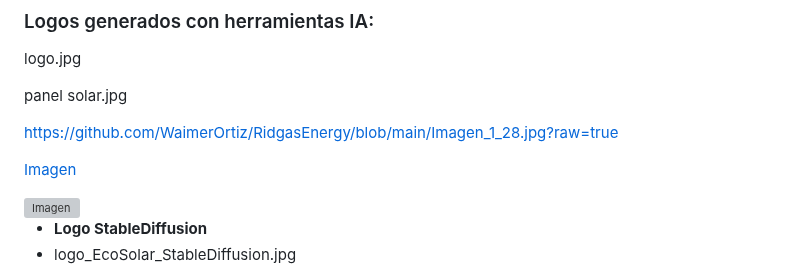
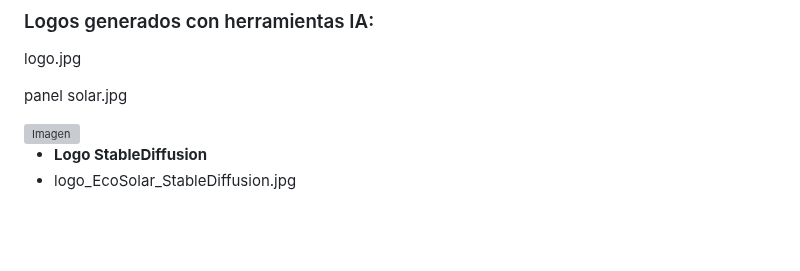
Before and after one commit to WaimerOrtiz/EcoSolar, a Markdown page: README.md, the part around the change. GitHub-like rendering; blank space fills up the shorter version; grey boxes are pictures that could not be loaded.

```diff
--- a/README.md
+++ b/README.md
@@ -15,9 +15,6 @@ logo.jpg
 
 panel solar.jpg
 
-https://github.com/WaimerOrtiz/RidgasEnergy/blob/main/Imagen_1_28.jpg?raw=true
-
-[Imagen](https://github.com/WaimerOrtiz/RidgasEnergy/blob/main/Imagen_1_28.jpg?raw=true)
 
 <img src="https://github.com/WaimerOrtiz/RidgasEnergy/blob/main/Imagen_1_28.jpg?raw=true" alt="Imagen" width="200" height="150">
 
```
